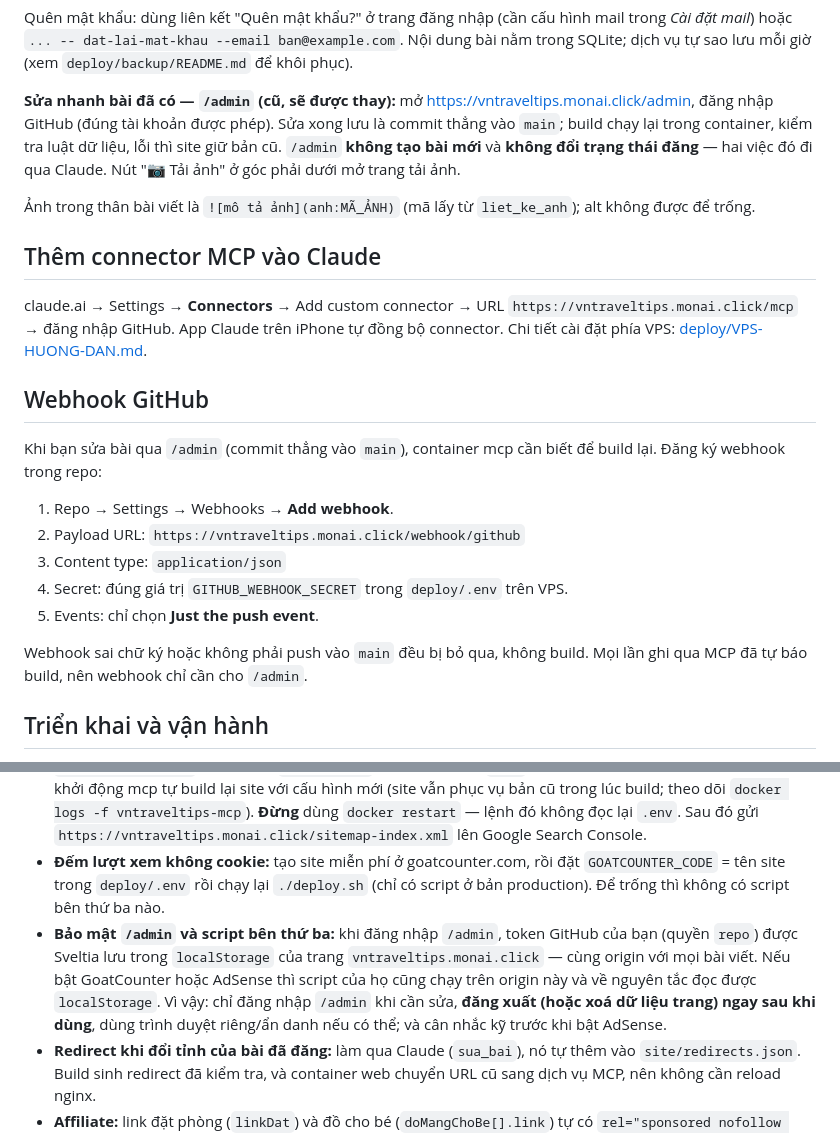
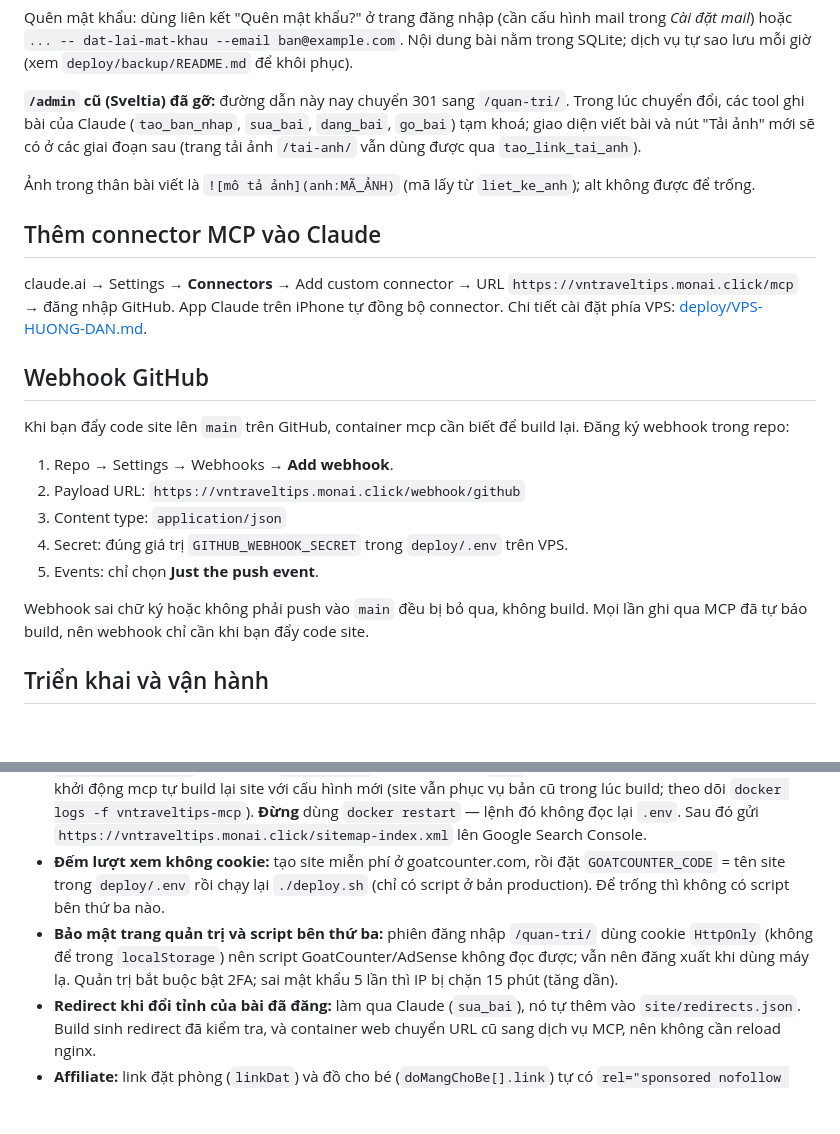
Before and after one commit to datnthutech/vn-travel-blog, a Markdown page: README.md, 2 parts joined by grey strips. Rendered like a GitHub page; blank space fills up the shorter version.

Commit message:
docs: hướng dẫn trang quản trị giai đoạn 1
Co-Authored-By: Claude Sonnet 5.5 <noreply@anthropic.com>

```diff
--- a/README.md
+++ b/README.md
@@ -62,7 +62,7 @@ docker exec -it vntraveltips-mcp npm run cli -w @vntraveltips/mcp -- tao-quan-tr
 
 Quên mật khẩu: dùng liên kết "Quên mật khẩu?" ở trang đăng nhập (cần cấu hình mail trong *Cài đặt mail*) hoặc `... -- dat-lai-mat-khau --email ban@example.com`. Nội dung bài nằm trong SQLite; dịch vụ tự sao lưu mỗi giờ (xem `deploy/backup/README.md` để khôi phục).
 
-**Sửa nhanh bài đã có — `/admin` (cũ, sẽ được thay):** mở https://vntraveltips.monai.click/admin, đăng nhập GitHub (đúng tài khoản được phép). Sửa xong lưu là commit thẳng vào `main`; build chạy lại trong container, kiểm tra luật dữ liệu, lỗi thì site giữ bản cũ. `/admin` **không tạo bài mới** và **không đổi trạng thái đăng** — hai việc đó đi qua Claude. Nút "📷 Tải ảnh" ở góc phải dưới mở trang tải ảnh.
+**`/admin` cũ (Sveltia) đã gỡ:** đường dẫn này nay chuyển 301 sang `/quan-tri/`. Trong lúc chuyển đổi, các tool ghi bài của Claude (`tao_ban_nhap`, `sua_bai`, `dang_bai`, `go_bai`) tạm khoá; giao diện viết bài và nút "Tải ảnh" mới sẽ có ở các giai đoạn sau (trang tải ảnh `/tai-anh/` vẫn dùng được qua `tao_link_tai_anh`).
 
 Ảnh trong thân bài viết là `![mô tả ảnh](anh:MÃ_ẢNH)` (mã lấy từ `liet_ke_anh`); alt không được để trống.
 
@@ -72,7 +72,7 @@ claude.ai → Settings → **Connectors** → Add custom connector → URL `http
 
 ## Webhook GitHub
 
-Khi bạn sửa bài qua `/admin` (commit thẳng vào `main`), container mcp cần biết để build lại. Đăng ký webhook trong repo:
+Khi bạn đẩy code site lên `main` trên GitHub, container mcp cần biết để build lại. Đăng ký webhook trong repo:
 
 1. Repo → Settings → Webhooks → **Add webhook**.
 2. Payload URL: `https://vntraveltips.monai.click/webhook/github`
@@ -80,7 +80,7 @@ Khi bạn sửa bài qua `/admin` (commit thẳng vào `main`), container mcp c
 4. Secret: đúng giá trị `GITHUB_WEBHOOK_SECRET` trong `deploy/.env` trên VPS.
 5. Events: chỉ chọn **Just the push event**.
 
-Webhook sai chữ ký hoặc không phải push vào `main` đều bị bỏ qua, không build. Mọi lần ghi qua MCP đã tự báo build, nên webhook chỉ cần cho `/admin`.
+Webhook sai chữ ký hoặc không phải push vào `main` đều bị bỏ qua, không build. Mọi lần ghi qua MCP đã tự báo build, nên webhook chỉ cần khi bạn đẩy code site.
 
 ## Triển khai và vận hành
 
@@ -88,7 +88,7 @@ Webhook sai chữ ký hoặc không phải push vào `main` đều bị bỏ qua
 - Cổng đang dùng: `vntraveltips-web` ở `127.0.0.1:8090`, `vntraveltips-mcp` ở `127.0.0.1:8091`. Không dùng cổng nào khác.
 - **Mở cho Google lập chỉ mục** (mặc định site đang chặn bằng `NOINDEX_ALL=true`): trong `deploy/.env` đặt `NOINDEX_ALL=false` rồi chạy lại `./deploy.sh`. Compose thấy `.env` đổi nên tạo lại container mcp, và mỗi lần khởi động mcp tự build lại site với cấu hình mới (site vẫn phục vụ bản cũ trong lúc build; theo dõi `docker logs -f vntraveltips-mcp`). **Đừng** dùng `docker restart` — lệnh đó không đọc lại `.env`. Sau đó gửi `https://vntraveltips.monai.click/sitemap-index.xml` lên Google Search Console.
 - **Đếm lượt xem không cookie:** tạo site miễn phí ở goatcounter.com, rồi đặt `GOATCOUNTER_CODE` = tên site trong `deploy/.env` rồi chạy lại `./deploy.sh` (chỉ có script ở bản production). Để trống thì không có script bên thứ ba nào.
-- **Bảo mật `/admin` và script bên thứ ba:** khi đăng nhập `/admin`, token GitHub của bạn (quyền `repo`) được Sveltia lưu trong `localStorage` của trang `vntraveltips.monai.click` — cùng origin với mọi bài viết. Nếu bật GoatCounter hoặc AdSense thì script của họ cũng chạy trên origin này và về nguyên tắc đọc được `localStorage`. Vì vậy: chỉ đăng nhập `/admin` khi cần sửa, **đăng xuất (hoặc xoá dữ liệu trang) ngay sau khi dùng**, dùng trình duyệt riêng/ẩn danh nếu có thể; và cân nhắc kỹ trước khi bật AdSense.
+- **Bảo mật trang quản trị và script bên thứ ba:** phiên đăng nhập `/quan-tri/` dùng cookie `HttpOnly` (không để trong `localStorage`) nên script GoatCounter/AdSense không đọc được; vẫn nên đăng xuất khi dùng máy lạ. Quản trị bắt buộc bật 2FA; sai mật khẩu 5 lần thì IP bị chặn 15 phút (tăng dần).
 - **Redirect khi đổi tỉnh của bài đã đăng:** làm qua Claude (`sua_bai`), nó tự thêm vào `site/redirects.json`. Build sinh redirect đã kiểm tra, và container web chuyển URL cũ sang dịch vụ MCP, nên không cần reload nginx.
 - **Affiliate:** link đặt phòng (`linkDat`) và đồ cho bé (`doMangChoBe[].link`) tự có `rel="sponsored nofollow noopener"` và dòng tiết lộ dẫn tới `/chinh-sach-lien-ket/`.
 - **Quảng cáo:** tắt mặc định. Bật sau khi có AdSense: sửa [site/src/config/ads.ts](site/src/config/ads.ts) (`enabled`, `client`, `slots`). Mỗi ô giữ sẵn chiều cao; script tải chậm.
```
Also changed, not shown: deploy/VPS-HUONG-DAN.md (+17 -4 lines).
